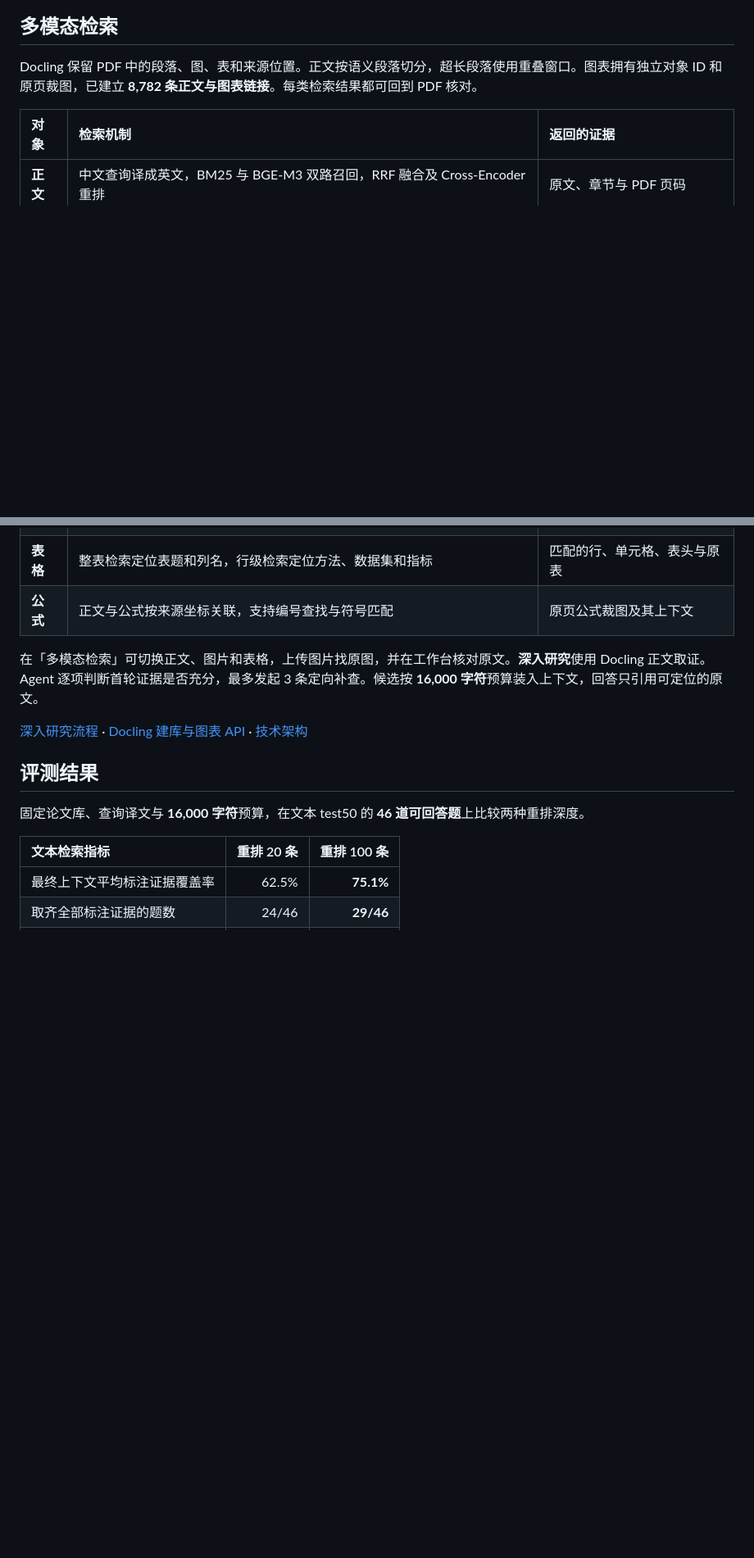
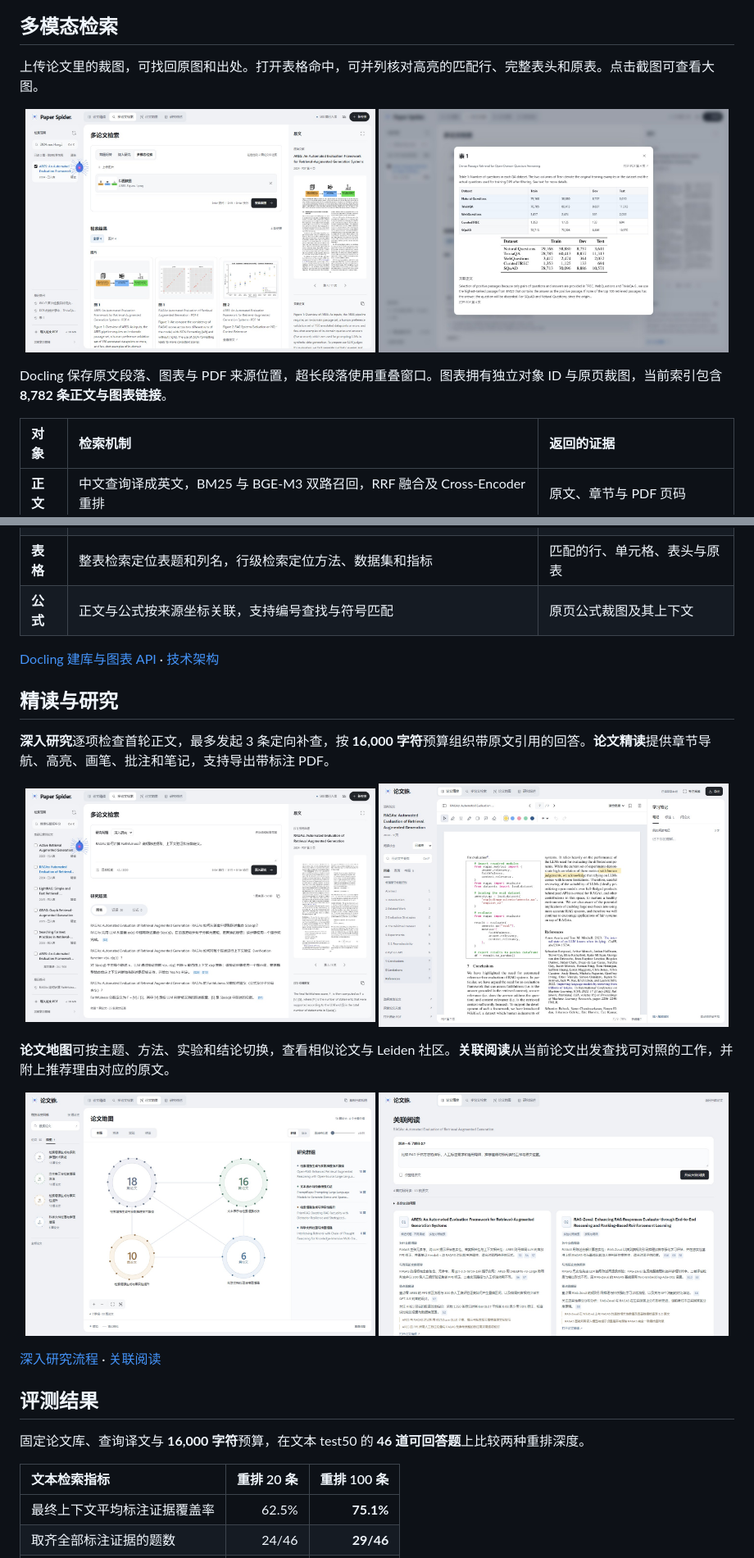
Before and after one commit to lansunny/paper-spider, a Markdown page: README.md, 2 parts joined by grey strips. Shown at 82% size. Drawn GitHub-style; pictures changed too: docs/assets/screenshots/image-search.jpg (added), docs/assets/screenshots/table-source.jpg (added); blank space fills up the shorter version.

Commit message:
Refresh Paper Spider's README showcase
Shorten the cover and add desktop screenshots of reverse image search and source table inspection.

```diff
--- a/README.md
+++ b/README.md
@@ -49,7 +22,14 @@
 
 ## 多模态检索
 
-Docling 保留 PDF 中的段落、图、表和来源位置。正文按语义段落切分，超长段落使用重叠窗口。图表拥有独立对象 ID 和原页裁图，已建立 **8,782 条正文与图表链接**。每类检索结果都可回到 PDF 核对。
+上传论文里的裁图，可找回原图和出处。打开表格命中，可并列核对高亮的匹配行、完整表头和原表。点击截图可查看大图。
+
+<p align="center">
+  <a href="docs/assets/screenshots/image-search.jpg"><img src="docs/assets/screenshots/image-search.jpg" width="49%" alt="以图搜图界面，展示上传图片和命中的原图"></a>
+  <a href="docs/assets/screenshots/table-source.jpg"><img src="docs/assets/screenshots/table-source.jpg" width="49%" alt="表格核对界面，展示匹配行、表头和原表裁图"></a>
+</p>
+
+Docling 保存原文段落、图表与 PDF 来源位置，超长段落使用重叠窗口。图表拥有独立对象 ID 与原页裁图，当前索引包含 **8,782 条正文与图表链接**。
 
 | 对象 | 检索机制 | 返回的证据 |
 | :--- | :--- | :--- |
@@ -58,9 +38,25 @@ Docling 保留 PDF 中的段落、图、表和来源位置。正文按语义段
 | **表格** | 整表检索定位表题和列名，行级检索定位方法、数据集和指标 | 匹配的行、单元格、表头与原表 |
 | **公式** | 正文与公式按来源坐标关联，支持编号查找与符号匹配 | 原页公式裁图及其上下文 |
 
-在「多模态检索」可切换正文、图片和表格，上传图片找原图，并在工作台核对原文。**深入研究**使用 Docling 正文取证。Agent 逐项判断首轮证据是否充分，最多发起 3 条定向补查。候选按 **16,000 字符**预算装入上下文，回答只引用可定位的原文。
+[Docling 建库与图表 API](docs/docling-acl.md) · [技术架构](docs/architecture.md)
 
-[深入研究流程](docs/deep-research.md) · [Docling 建库与图表 API](docs/docling-acl.md) · [技术架构](docs/architecture.md)
+## 精读与研究
+
+**深入研究**逐项检查首轮正文，最多发起 3 条定向补查，按 **16,000 字符**预算组织带原文引用的回答。**论文精读**提供章节导航、高亮、画笔、批注和笔记，支持导出带标注 PDF。
+
+<p align="center">
+  <a href="docs/assets/screenshots/deep-research.jpg"><img src="docs/assets/screenshots/deep-research.jpg" width="49%" alt="深入研究的带引用回答与右侧 PDF 原文"></a>
+  <a href="docs/assets/screenshots/study.jpg"><img src="docs/assets/screenshots/study.jpg" width="49%" alt="论文精读工作台的 PDF 页面、标注与阅读笔记"></a>
+</p>
+
+**论文地图**可按主题、方法、实验和结论切换，查看相似论文与 Leiden 社区。**关联阅读**从当前论文出发查找可对照的工作，并附上推荐理由对应的原文。
+
+<p align="center">
+  <a href="docs/assets/screenshots/graph.jpg"><img src="docs/assets/screenshots/graph.jpg" width="49%" alt="论文地图上的相似关系与社区分组"></a>
+  <a href="docs/assets/screenshots/related-reading.jpg"><img src="docs/assets/screenshots/related-reading.jpg" width="49%" alt="关联阅读推荐与支持推荐理由的原文证据"></a>
+</p>
+
+[深入研究流程](docs/deep-research.md) · [关联阅读](docs/related-reading.md)
 
 ## 评测结果
 
```
Also changed, not shown: other parts of README.md (+7 -34 lines), 1 other file.
